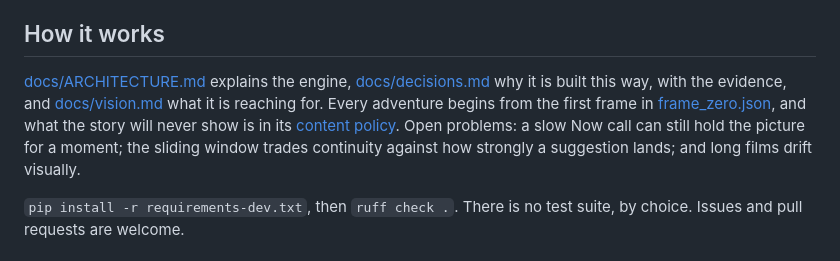
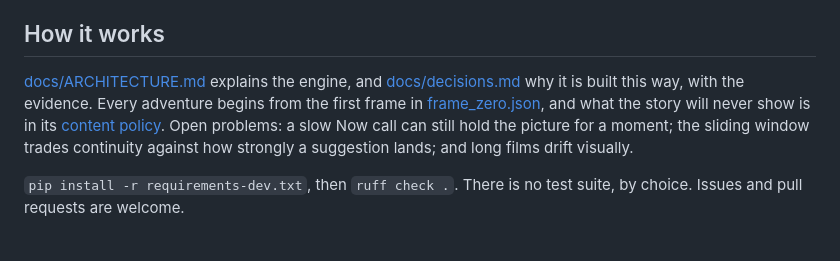
Before and after one commit to artificial-realities/freedom-from-finality, a Markdown page: README.md, the part around the change. Drawn GitHub-style.

```diff
--- a/README.md
+++ b/README.md
@@ -47,7 +47,7 @@ The film itself is not kept: each clip is deleted once it has played, and only t
 
 ## How it works
 
-[docs/ARCHITECTURE.md](docs/ARCHITECTURE.md) explains the engine, [docs/decisions.md](docs/decisions.md) why it is built this way, with the evidence, and [docs/vision.md](docs/vision.md) what it is reaching for. Every adventure begins from the first frame in [frame_zero.json](frame_zero.json), and what the story will never show is in its [content policy](src/prompts/policy.md). Open problems: a slow Now call can still hold the picture for a moment; the sliding window trades continuity against how strongly a suggestion lands; and long films drift visually.
+[docs/ARCHITECTURE.md](docs/ARCHITECTURE.md) explains the engine, and [docs/decisions.md](docs/decisions.md) why it is built this way, with the evidence. Every adventure begins from the first frame in [frame_zero.json](frame_zero.json), and what the story will never show is in its [content policy](src/prompts/policy.md). Open problems: a slow Now call can still hold the picture for a moment; the sliding window trades continuity against how strongly a suggestion lands; and long films drift visually.
 
 `pip install -r requirements-dev.txt`, then `ruff check .`. There is no test suite, by choice. Issues and pull requests are welcome.
 
```
Also changed, not shown: AGENTS.md (+2 -2 lines), docs/vision.md (deleted, +0 -24 lines).
